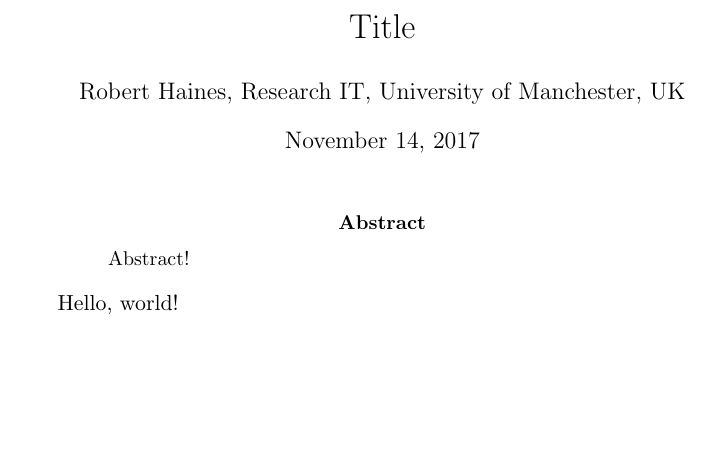
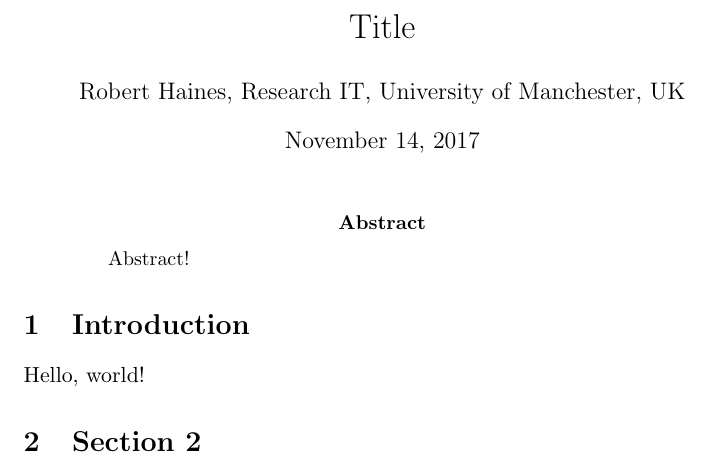
Before and after one commit to hainesr/report_template, a LaTeX paper (report.tex): part of the page, cut so that both start at the same text, the shorter picture padded with empty space. Compiled offline with pdfLaTeX.

Commit message:
Add sections.

```diff
--- a/report.tex
+++ b/report.tex
@@ -13,6 +13,10 @@
 Abstract!
 \end{abstract}
 
+\section{Introduction}
+
 Hello, world!
 
+\section{Section 2}
+
 \end{document}
```
